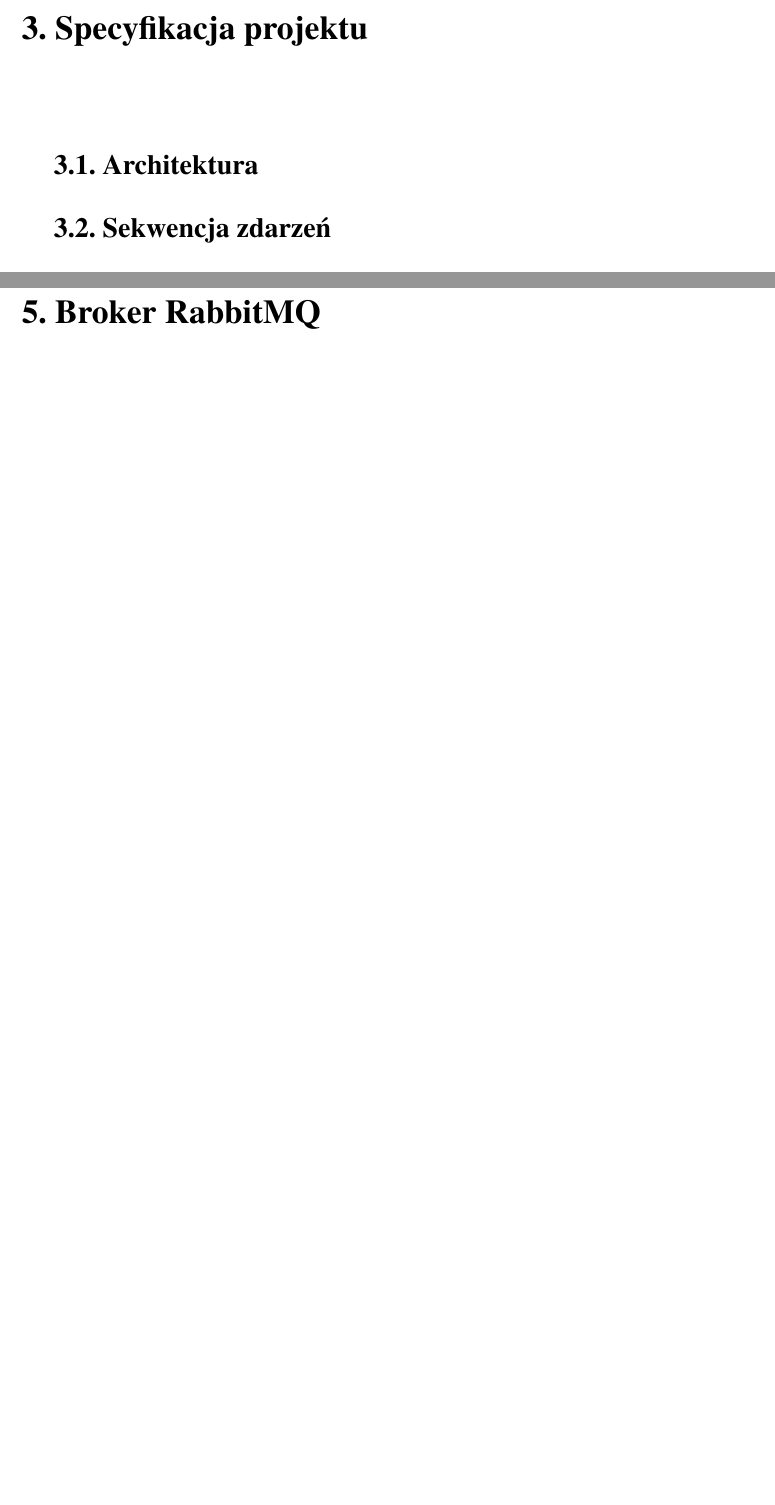
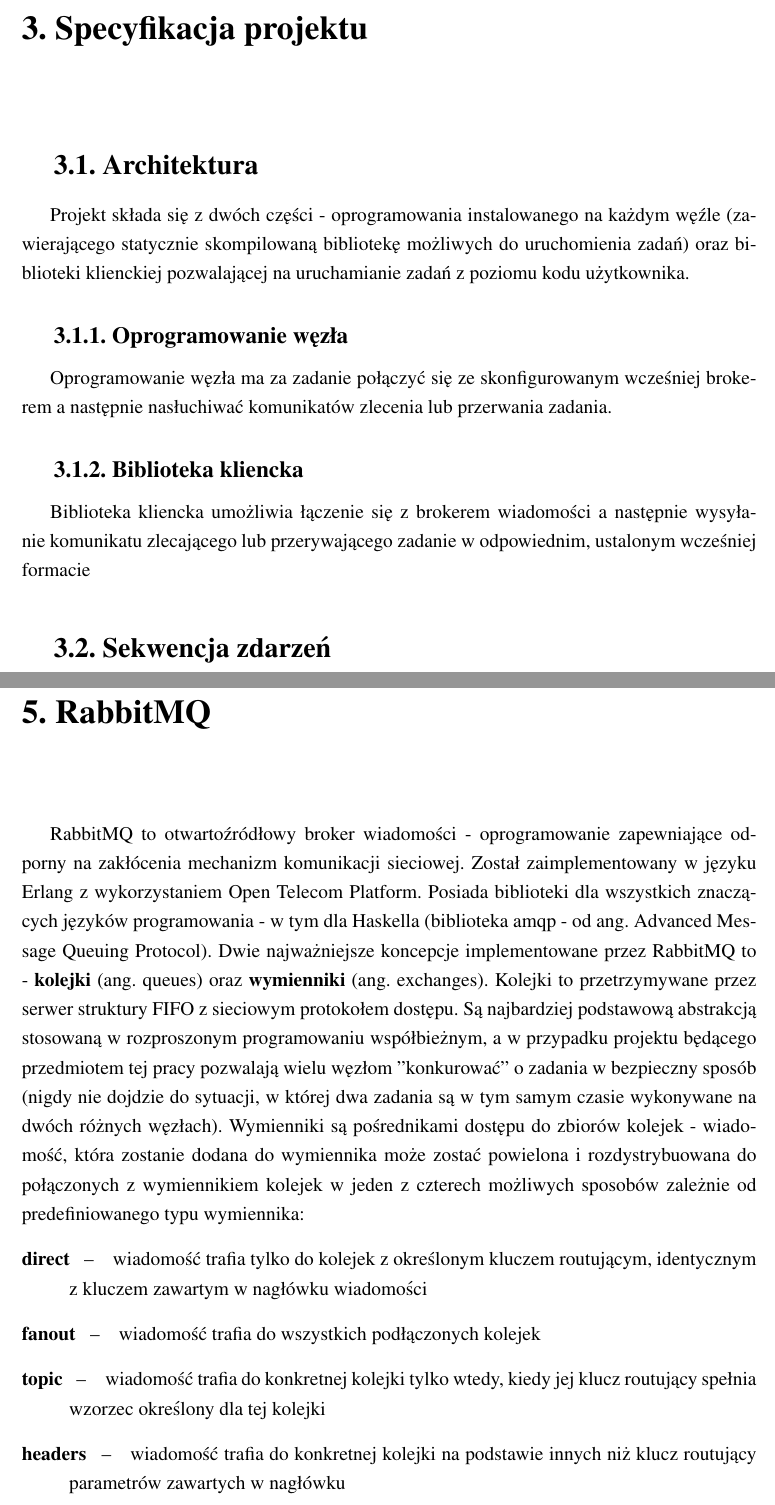
Before and after one commit to korrix/PracaInzynierska, a LaTeX thesis (praca.tex, which reads rozdzial3.tex, rozdzial5.tex): two parts of pages 11 and 15 of 15, joined at a grey line, cut so that both start at the same text, the shorter picture padded with empty space. Compiled offline with pdfLaTeX.

Commit message:
RabbitMQ

```diff
--- a/rozdzial3.tex
+++ b/rozdzial3.tex
@@ -4,9 +4,31 @@
 
 \section{Architektura}
 \label{sec:architektura}
+Projekt składa się z dwóch części - oprogramowania instalowanego na każdym węźle (zawierającego statycznie skompilowaną bibliotekę możliwych do uruchomienia zadań) oraz biblioteki klienckiej pozwalającej na uruchamianie zadań z poziomu kodu użytkownika.
 
+\subsection{Oprogramowanie węzła}
+\label{ssec:taskell-node}
+Oprogramowanie węzła ma za zadanie połączyć się ze skonfigurowanym wcześniej brokerem a następnie nasłuchiwać komunikatów zlecenia lub przerwania zadania.
+
+\subsection{Biblioteka kliencka}
+\label{ssec:taskell-api}
+Biblioteka kliencka umożliwia łączenie się z brokerem wiadomości a następnie wysyłanie komunikatu zlecającego lub przerywającego zadanie w odpowiednim, ustalonym wcześniej formacie
 \section{Sekwencja zdarzeń}
 \label{sec:sekwencja}
 
 \section{Konfiguracja}
 \label{sec:konfiguracja}
+Oprogramowanie węzła wymaga pliku konfiguracyjnego taskell.conf w następującym formacie:
+\begin{verbatim}
+taskell {
+  rabbitmq {
+    host     = "localhost"
+    vhost    = "/"
+    username = "guest"
+    password = "guest"
+  }
+  abortExchange = "taskell.abort"
+  parallelism = 1
+  queues = ["taskell.q1", "taskell.q2"]
+}
+\end{verbatim}
--- a/rozdzial5.tex
+++ b/rozdzial5.tex
@@ -1,2 +1,9 @@
-\chapter{Broker RabbitMQ}
+\chapter{RabbitMQ}
 \label{cha:rabbitmq}
+RabbitMQ to otwartoźródłowy broker wiadomości - oprogramowanie zapewniające odporny na zakłócenia mechanizm komunikacji sieciowej. Został zaimplementowany w języku Erlang z wykorzystaniem Open Telecom Platform. Posiada biblioteki dla wszystkich znaczących języków programowania - w tym dla Haskella (biblioteka amqp - od ang. Advanced Message Queuing Protocol). Dwie najważniejsze koncepcje implementowane przez RabbitMQ to - \textbf{kolejki} (ang. queues) oraz \textbf{wymienniki} (ang. exchanges). Kolejki to przetrzymywane przez serwer struktury FIFO z sieciowym protokołem dostępu. Są najbardziej podstawową abstrakcją stosowaną w rozproszonym programowaniu współbieżnym, a w przypadku projektu będącego przedmiotem tej pracy pozwalają wielu węzłom ''konkurować'' o zadania w bezpieczny sposób (nigdy nie dojdzie do sytuacji, w której dwa zadania są w tym samym czasie wykonywane na dwóch różnych węzłach). Wymienniki są pośrednikami dostępu do zbiorów kolejek - wiadomość, która zostanie dodana do wymiennika może zostać powielona i rozdystrybuowana do połączonych z wymiennikiem kolejek w jeden z czterech możliwych sposobów zależnie od predefiniowanego typu wymiennika:
+\begin{description}[align=left]
+  \item [direct] wiadomość trafia tylko do kolejek z określonym kluczem routującym, identycznym z kluczem zawartym w nagłówku wiadomości
+  \item [fanout] wiadomość trafia do wszystkich podłączonych kolejek
+  \item [topic] wiadomość trafia do konkretnej kolejki tylko wtedy, kiedy jej klucz routujący spełnia wzorzec określony dla tej kolejki
+  \item [headers] wiadomość trafia do konkretnej kolejki na podstawie innych niż klucz routujący parametrów zawartych w nagłówku
+  \end{description}
```
Also changed, not shown: praca.pdf, rozdzial3.tex (10 more changed lines).
